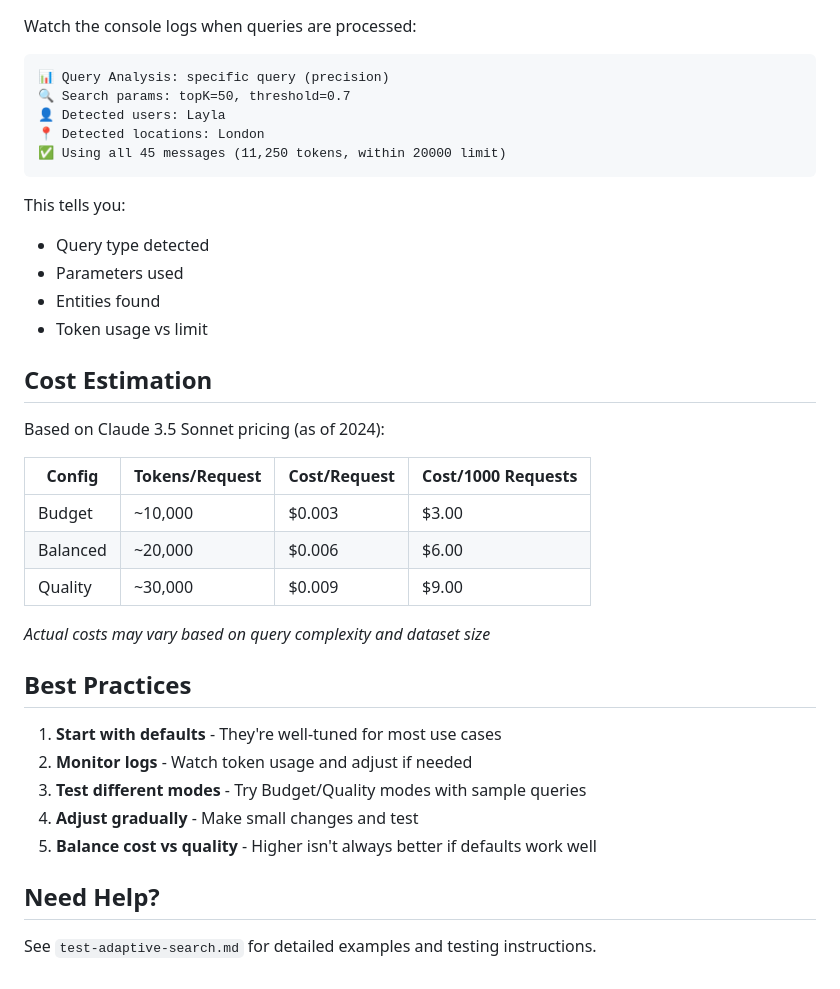
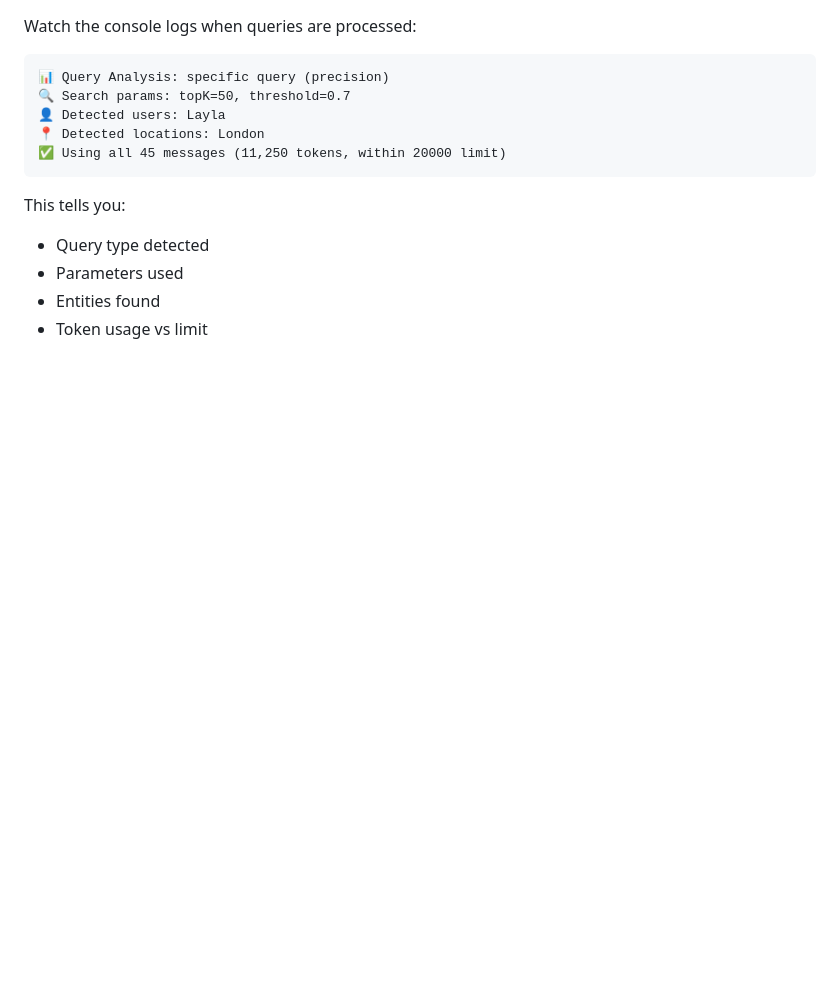
Before and after one commit to akvanaparthy/Aurora-AIML-Engineer-Assignment, a Markdown page: CONFIGURATION.md, the part around the change. GitHub-like rendering; blank space fills up the shorter version.

```diff
--- a/CONFIGURATION.md
+++ b/CONFIGURATION.md
@@ -161,27 +161,3 @@ This tells you:
 - Parameters used
 - Entities found
 - Token usage vs limit
-
-## Cost Estimation
-
-Based on Claude 3.5 Sonnet pricing (as of 2024):
-
-| Config | Tokens/Request | Cost/Request | Cost/1000 Requests |
-|--------|---------------|--------------|-------------------|
-| Budget | ~10,000 | $0.003 | $3.00 |
-| Balanced | ~20,000 | $0.006 | $6.00 |
-| Quality | ~30,000 | $0.009 | $9.00 |
-
-*Actual costs may vary based on query complexity and dataset size*
-
-## Best Practices
-
-1. **Start with defaults** - They're well-tuned for most use cases
-2. **Monitor logs** - Watch token usage and adjust if needed
-3. **Test different modes** - Try Budget/Quality modes with sample queries
-4. **Adjust gradually** - Make small changes and test
-5. **Balance cost vs quality** - Higher isn't always better if defaults work well
-
-## Need Help?
-
-See `test-adaptive-search.md` for detailed examples and testing instructions.
```
